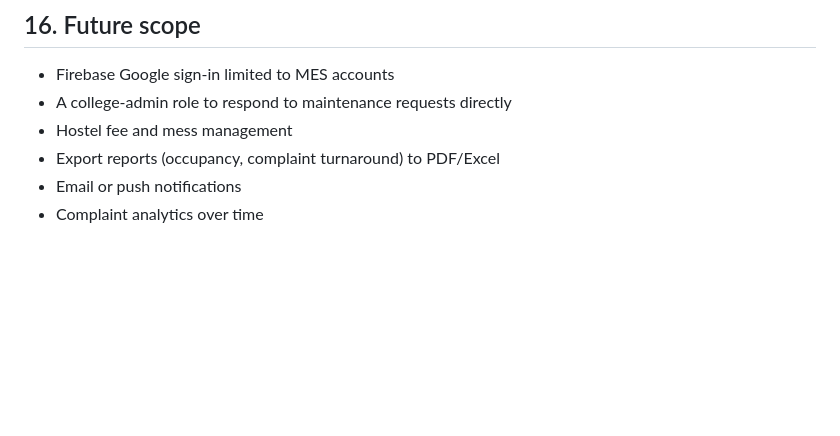
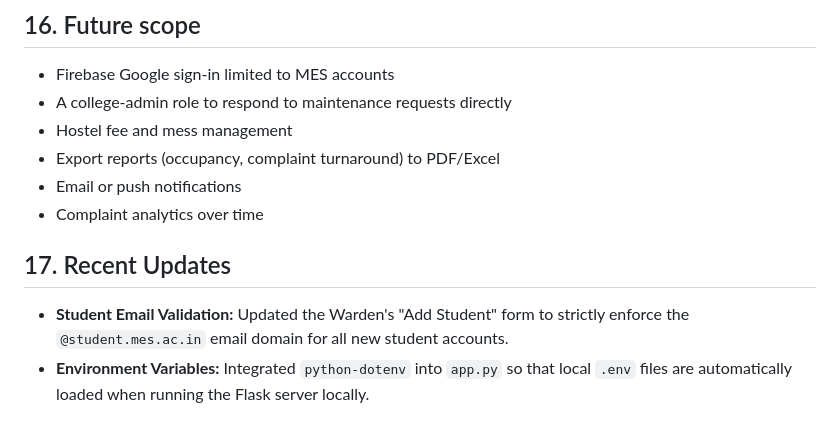
Before and after one commit to Kaustubhhbhoirr/HostelHub, a Markdown page: README.md, the part around the change. Rendered like a GitHub page; blank space fills up the shorter version.

Commit message:
Update README with recent changes

```diff
--- a/README.md
+++ b/README.md
@@ -316,3 +316,8 @@ The Flask app **never** seeds or resets the hosted database by itself.
 - Export reports (occupancy, complaint turnaround) to PDF/Excel
 - Email or push notifications
 - Complaint analytics over time
+
+## 17. Recent Updates
+
+- **Student Email Validation:** Updated the Warden's "Add Student" form to strictly enforce the `@student.mes.ac.in` email domain for all new student accounts.
+- **Environment Variables:** Integrated `python-dotenv` into `app.py` so that local `.env` files are automatically loaded when running the Flask server locally.
```
